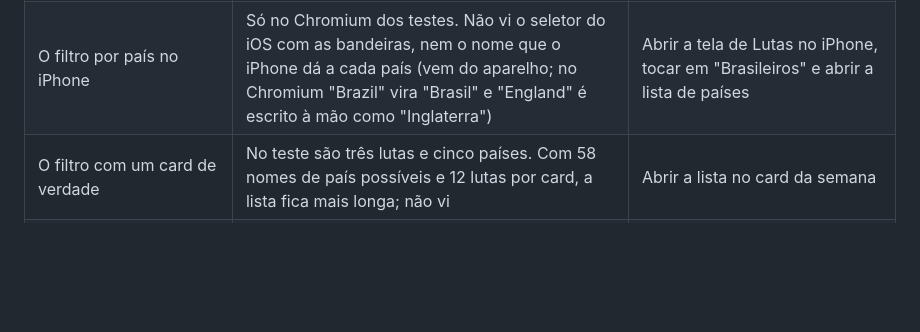
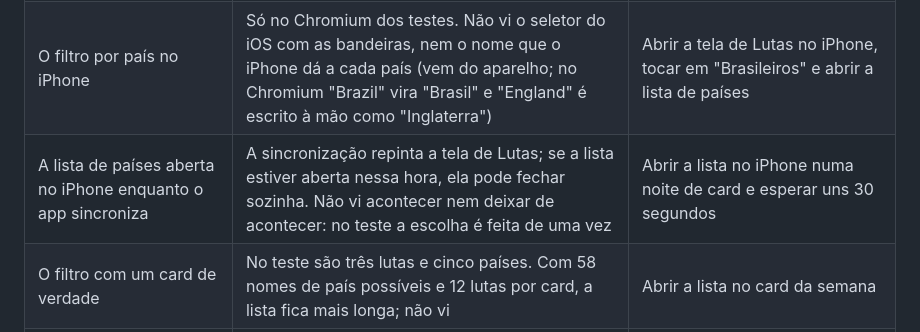
Before and after one commit to lucasmagalhaees/oito-lados, a Markdown page: docs/verificacao.md, the part around the change. GitHub-like rendering; blank space fills up the shorter version.

Commit message:
docs: registra o que não foi visto da lista de países aberta durante a sincronização
Co-Authored-By: Claude Opus 5.5 <noreply@anthropic.com>
Claude-Session: https://claude.ai/code/session_01PH89CrSvzTAe21MeX5qkf1

```diff
--- a/docs/verificacao.md
+++ b/docs/verificacao.md
@@ -184,6 +184,7 @@ O que se sabe que funciona, como se sabe, e o que ainda é suposição. Regra: u
 | Um país que a ESPN escreva de outro jeito | A tabela cobriu os 58 nomes vistos em 11/10/2026. Um nome novo, ou escrito diferente, fica sem bandeira até a tabela aprender | O aviso do workflow `ESPN contract`, toda semana: "country name(s) on the boards the app has no flag for" |
 | A lista de submissions além das oito vistas | O app mostra o nome como vem, então um nome novo aparece sem precisar de código. Se algum vier comprido demais para a coluna, quebra em duas linhas; não vi | Reparar no quadro das últimas lutas |
 | O filtro por país no iPhone | Só no Chromium dos testes. Não vi o seletor do iOS com as bandeiras, nem o nome que o iPhone dá a cada país (vem do aparelho; no Chromium "Brazil" vira "Brasil" e "England" é escrito à mão como "Inglaterra") | Abrir a tela de Lutas no iPhone, tocar em "Brasileiros" e abrir a lista de países |
+| A lista de países aberta no iPhone enquanto o app sincroniza | A sincronização repinta a tela de Lutas; se a lista estiver aberta nessa hora, ela pode fechar sozinha. Não vi acontecer nem deixar de acontecer: no teste a escolha é feita de uma vez | Abrir a lista no iPhone numa noite de card e esperar uns 30 segundos |
 | O filtro com um card de verdade | No teste são três lutas e cinco países. Com 58 nomes de país possíveis e 12 lutas por card, a lista fica mais longa; não vi | Abrir a lista no card da semana |
 | O quadro das últimas lutas no app, com a ESPN de verdade | O app chama a ESPN do navegador do Lucas. Os leitores foram conferidos contra respostas reais e as chamadas foram feitas à API de verdade pelo workflow, com o cabeçalho de CORS; o caminho inteiro, num navegador de verdade, eu não vi | Abrir os mercados de uma luta na produção e comparar com o cartel do lutador |
 | Uma luta passada fora do UFC | A lista de lutas traz referências em `leagues/other`. O app segue a referência como vem; a resposta de uma dessas não foi gravada nem lida | Abrir os mercados de uma luta com um estreante no UFC |
```
